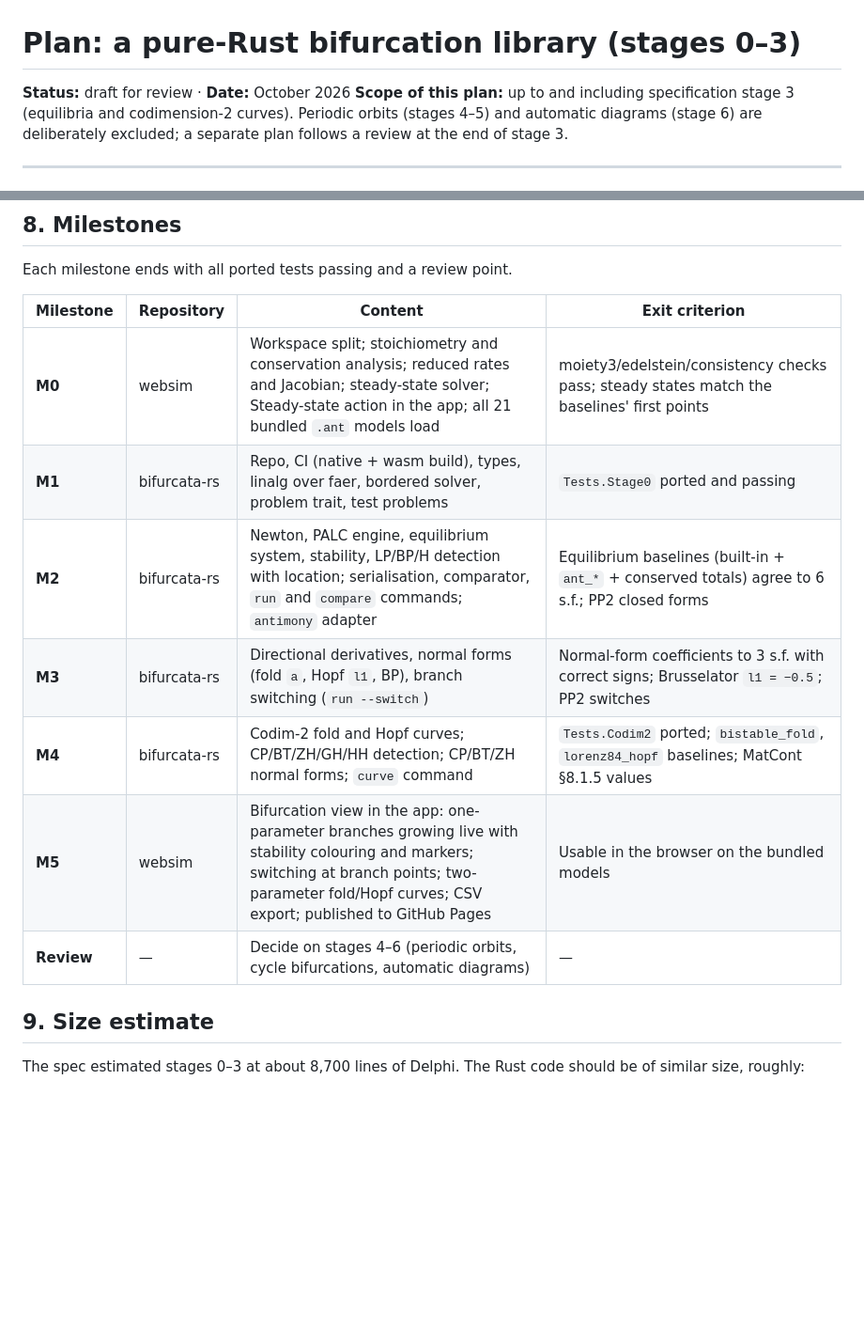
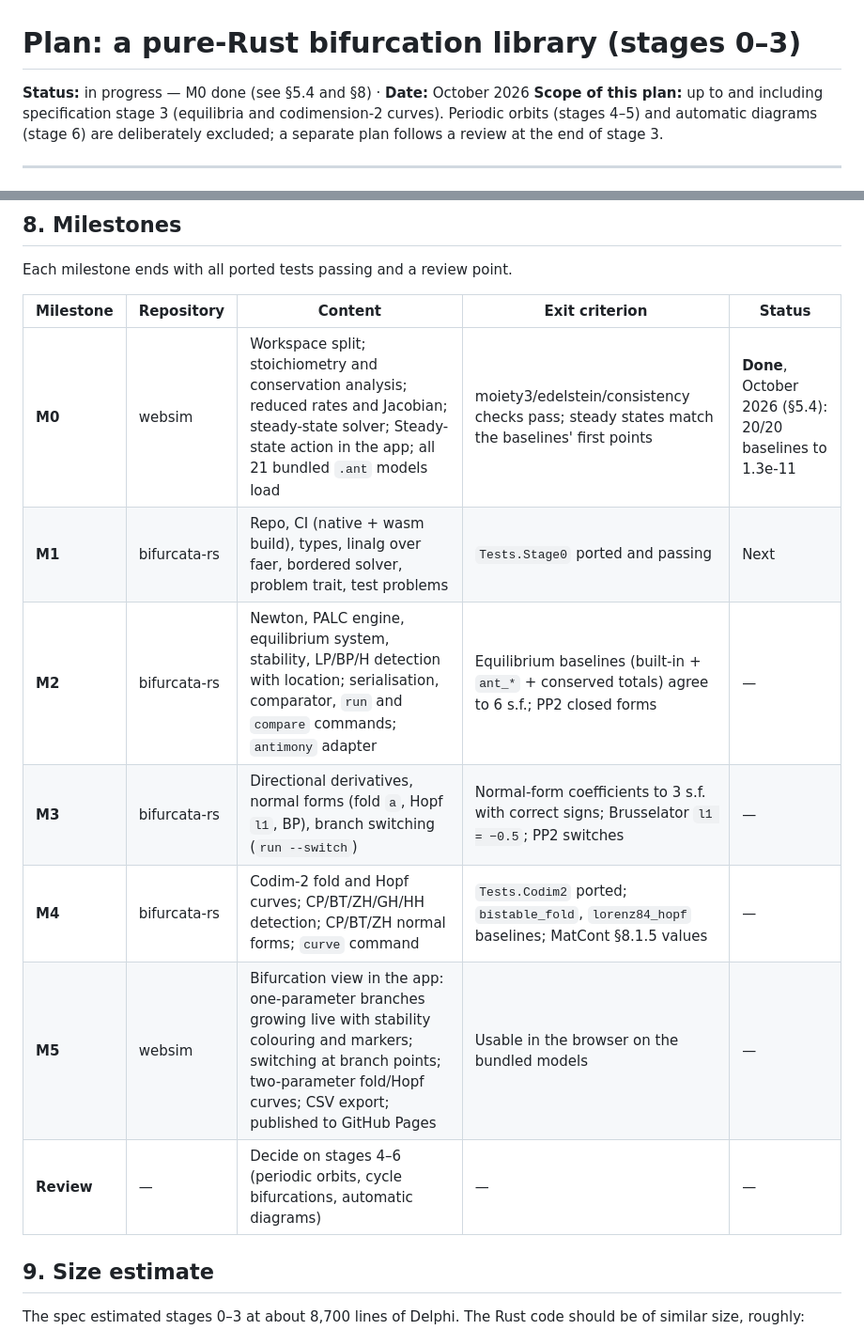
Before and after one commit to sys-bio/websim, a Markdown page: docs/bifurcation-rust-plan.md, 2 parts joined by grey strips. Shown at 94% size. Drawn GitHub-style; blank space fills up the shorter version.

```diff
--- a/docs/bifurcation-rust-plan.md
+++ b/docs/bifurcation-rust-plan.md
@@ -1,6 +1,6 @@
 # Plan: a pure-Rust bifurcation library (stages 0–3)
 
-**Status:** draft for review · **Date:** October 2026
+**Status:** in progress — M0 done (see §5.4 and §8) · **Date:** October 2026
 **Scope of this plan:** up to and including specification stage 3 (equilibria and
 codimension-2 curves). Periodic orbits (stages 4–5) and automatic diagrams
 (stage 6) are deliberately excluded; a separate plan follows a review at the end
@@ -348,15 +348,15 @@ looser tolerance than bifurcations.
 
 Each milestone ends with all ported tests passing and a review point.
 
-| Milestone | Repository | Content | Exit criterion |
-|---|---|---|---|
-| **M0** | websim | Workspace split; stoichiometry and conservation analysis; reduced rates and Jacobian; steady-state solver; Steady-state action in the app; all 21 bundled `.ant` models load | moiety3/edelstein/consistency checks pass; steady states match the baselines' first points |
-| **M1** | bifurcata-rs | Repo, CI (native + wasm build), types, linalg over faer, bordered solver, problem trait, test problems | `Tests.Stage0` ported and passing |
-| **M2** | bifurcata-rs | Newton, PALC engine, equilibrium system, stability, LP/BP/H detection with location; serialisation, comparator, `run` and `compare` commands; `antimony` adapter | Equilibrium baselines (built-in + `ant_*` + conserved totals) agree to 6 s.f.; PP2 closed forms |
-| **M3** | bifurcata-rs | Directional derivatives, normal forms (fold `a`, Hopf `l1`, BP), branch switching (`run --switch`) | Normal-form coefficients to 3 s.f. with correct signs; Brusselator `l1 = −0.5`; PP2 switches |
-| **M4** | bifurcata-rs | Codim-2 fold and Hopf curves; CP/BT/ZH/GH/HH detection; CP/BT/ZH normal forms; `curve` command | `Tests.Codim2` ported; `bistable_fold`, `lorenz84_hopf` baselines; MatCont §8.1.5 values |
-| **M5** | websim | Bifurcation view in the app: one-parameter branches growing live with stability colouring and markers; switching at branch points; two-parameter fold/Hopf curves; CSV export; published to GitHub Pages | Usable in the browser on the bundled models |
-| **Review** | — | Decide on stages 4–6 (periodic orbits, cycle bifurcations, automatic diagrams) | — |
+| Milestone | Repository | Content | Exit criterion | Status |
+|---|---|---|---|---|
+| **M0** | websim | Workspace split; stoichiometry and conservation analysis; reduced rates and Jacobian; steady-state solver; Steady-state action in the app; all 21 bundled `.ant` models load | moiety3/edelstein/consistency checks pass; steady states match the baselines' first points | **Done**, October 2026 (§5.4): 20/20 baselines to 1.3e-11 |
+| **M1** | bifurcata-rs | Repo, CI (native + wasm build), types, linalg over faer, bordered solver, problem trait, test problems | `Tests.Stage0` ported and passing | Next |
+| **M2** | bifurcata-rs | Newton, PALC engine, equilibrium system, stability, LP/BP/H detection with location; serialisation, comparator, `run` and `compare` commands; `antimony` adapter | Equilibrium baselines (built-in + `ant_*` + conserved totals) agree to 6 s.f.; PP2 closed forms | — |
+| **M3** | bifurcata-rs | Directional derivatives, normal forms (fold `a`, Hopf `l1`, BP), branch switching (`run --switch`) | Normal-form coefficients to 3 s.f. with correct signs; Brusselator `l1 = −0.5`; PP2 switches | — |
+| **M4** | bifurcata-rs | Codim-2 fold and Hopf curves; CP/BT/ZH/GH/HH detection; CP/BT/ZH normal forms; `curve` command | `Tests.Codim2` ported; `bistable_fold`, `lorenz84_hopf` baselines; MatCont §8.1.5 values | — |
+| **M5** | websim | Bifurcation view in the app: one-parameter branches growing live with stability colouring and markers; switching at branch points; two-parameter fold/Hopf curves; CSV export; published to GitHub Pages | Usable in the browser on the bundled models | — |
+| **Review** | — | Decide on stages 4–6 (periodic orbits, cycle bifurcations, automatic diagrams) | — | — |
 
 ## 9. Size estimate
 
```
Also changed, not shown: CLAUDE.md (added, +106 -0 lines).
